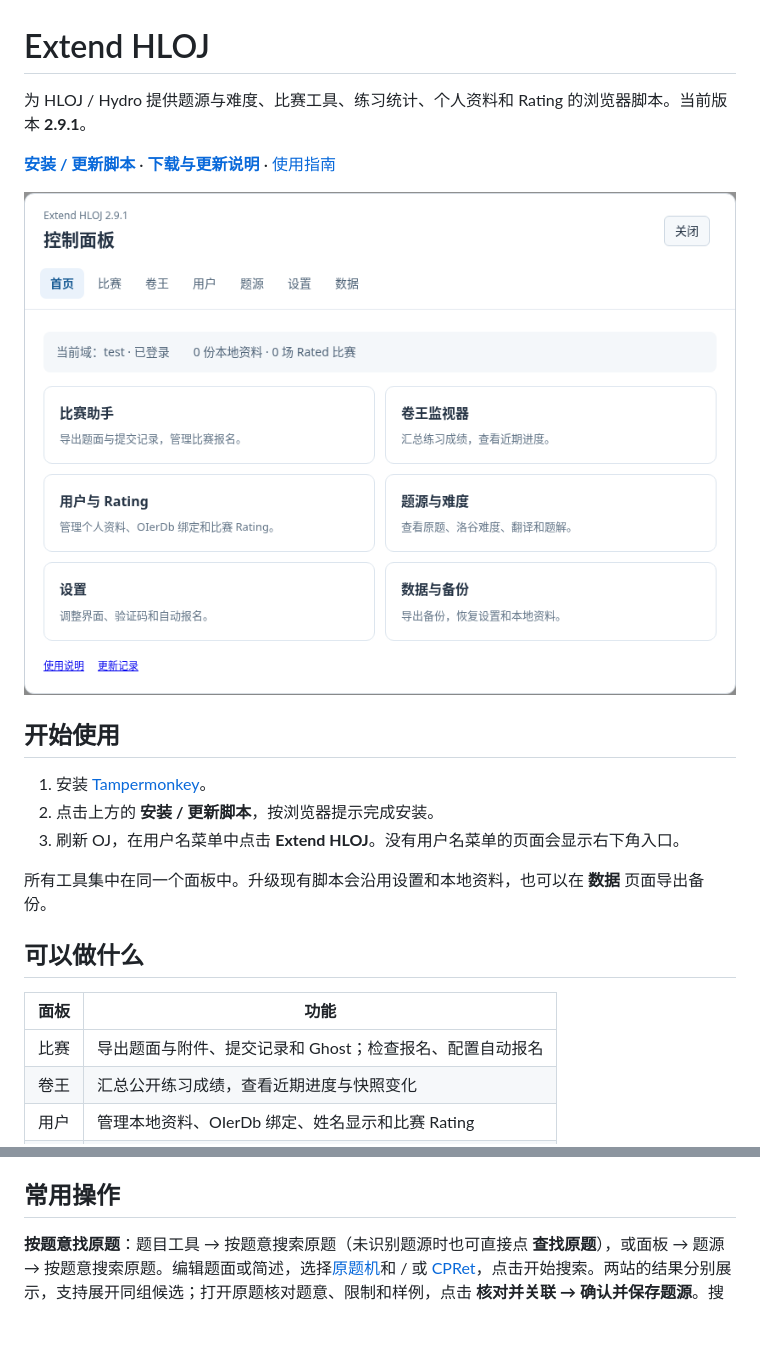
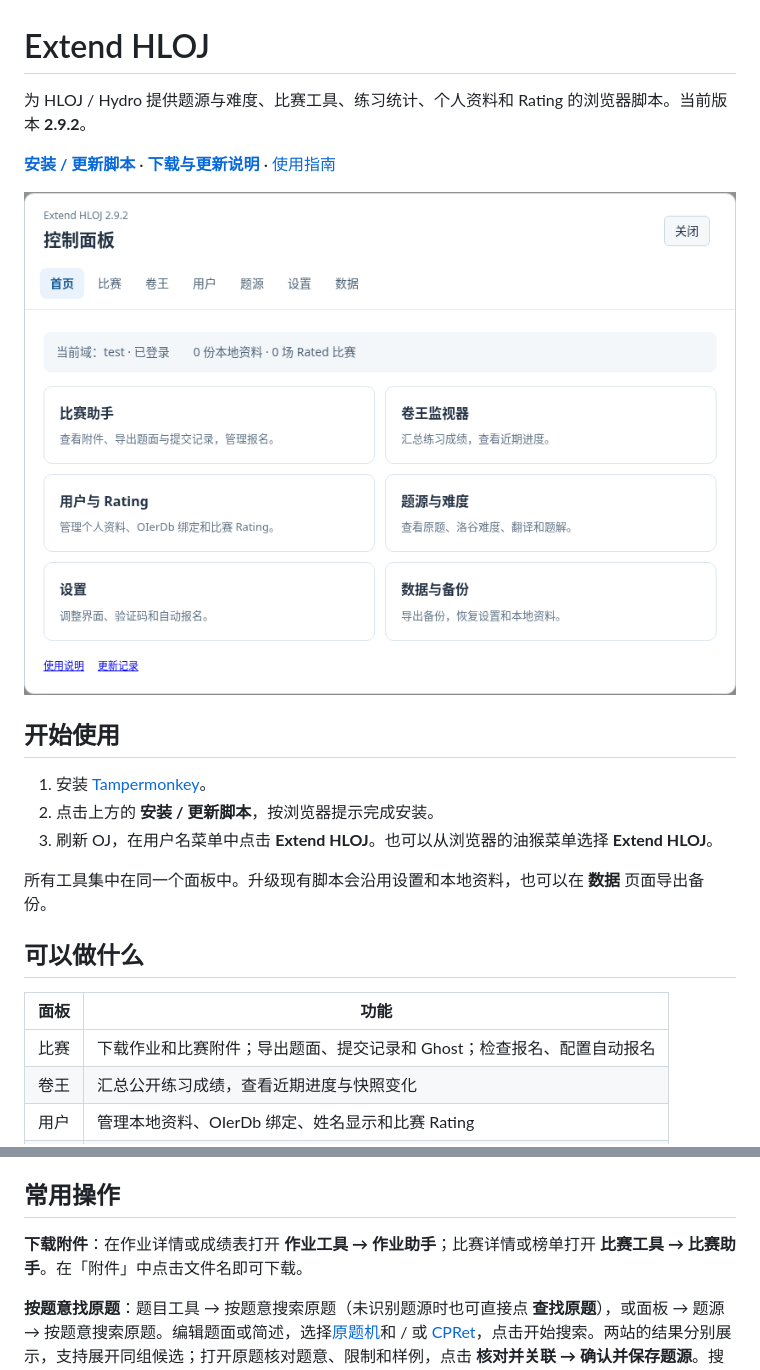
Before and after one commit to sxmqwq/new-exhloj, a Markdown page: README.md, 2 parts joined by grey strips. Rendered like a GitHub page; pictures changed too: docs/images/panel.png; blank space fills up the shorter version.

```diff
--- a/README.md
+++ b/README.md
@@ -1,6 +1,6 @@
 # Extend HLOJ
 
-为 HLOJ / Hydro 提供题源与难度、比赛工具、练习统计、个人资料和 Rating 的浏览器脚本。当前版本 **2.9.1**。
+为 HLOJ / Hydro 提供题源与难度、比赛工具、练习统计、个人资料和 Rating 的浏览器脚本。当前版本 **2.9.2**。
 
 **[安装 / 更新脚本](https://raw.githubusercontent.com/sxmqwq/new-exhloj/main/dist/exhloj.user.js)** · **[下载与更新说明](https://github.com/sxmqwq/new-exhloj/releases/latest)** · [使用指南](docs/INSTALL.zh-CN.txt)
 
@@ -10,7 +10,7 @@
 
 1. 安装 [Tampermonkey](https://www.tampermonkey.net/)。
 2. 点击上方的 **安装 / 更新脚本**，按浏览器提示完成安装。
-3. 刷新 OJ，在用户名菜单中点击 **Extend HLOJ**。没有用户名菜单的页面会显示右下角入口。
+3. 刷新 OJ，在用户名菜单中点击 **Extend HLOJ**。也可以从浏览器的油猴菜单选择 **Extend HLOJ**。
 
 所有工具集中在同一个面板中。升级现有脚本会沿用设置和本地资料，也可以在 **数据** 页面导出备份。
 
@@ -18,7 +18,7 @@
 
 | 面板 | 功能 |
 | --- | --- |
-| 比赛 | 导出题面与附件、提交记录和 Ghost；检查报名、配置自动报名 |
+| 比赛 | 下载作业和比赛附件；导出题面、提交记录和 Ghost；检查报名、配置自动报名 |
 | 卷王 | 汇总公开练习成绩，查看近期进度与快照变化 |
 | 用户 | 管理本地资料、OIerDb 绑定、姓名显示和比赛 Rating |
 | 题源 | 按题意搜索候选原题，查看原题链接、洛谷难度、翻译与题解 |
@@ -28,6 +28,8 @@
 题目名称中的 `[QOJ18209]` 等标记可以自动识别为 QOJ 题源；洛谷难度按新版体系显示，包含青色“提高”。题源和已知难度紧跟时间、内存标签，点击题号可直达原站。标题右侧的 **题目工具** 收纳复制、发送、搜索和配置，展开时不移动题面。CPH 与 CP Editor 可在 **题目工具 → 编辑器设置** 中分别开关。[查看题目页菜单示例](docs/images/title-menu.png)
 
 ## 常用操作
+
+**下载附件**：在作业详情或成绩表打开 **作业工具 → 作业助手**；比赛详情或榜单打开 **比赛工具 → 比赛助手**。在「附件」中点击文件名即可下载。
 
 **按题意找原题**：题目工具 → 按题意搜索原题（未识别题源时也可直接点 **查找原题**），或面板 → 题源 → 按题意搜索原题。编辑题面或简述，选择[原题机](https://yuantiji.ac/)和 / 或 [CPRet](https://cpret.online/)，点击开始搜索。两站的结果分别展示，支持展开同组候选；打开原题核对题意、限制和样例，点击 **核对并关联 → 确认并保存题源**。搜索和选择候选都不会自动覆盖已有题源。
 
```
Also changed, not shown: CHANGELOG.md (+5 -0 lines), docs/DEVELOPMENT.md (+1 -1 lines), 13 other files.
